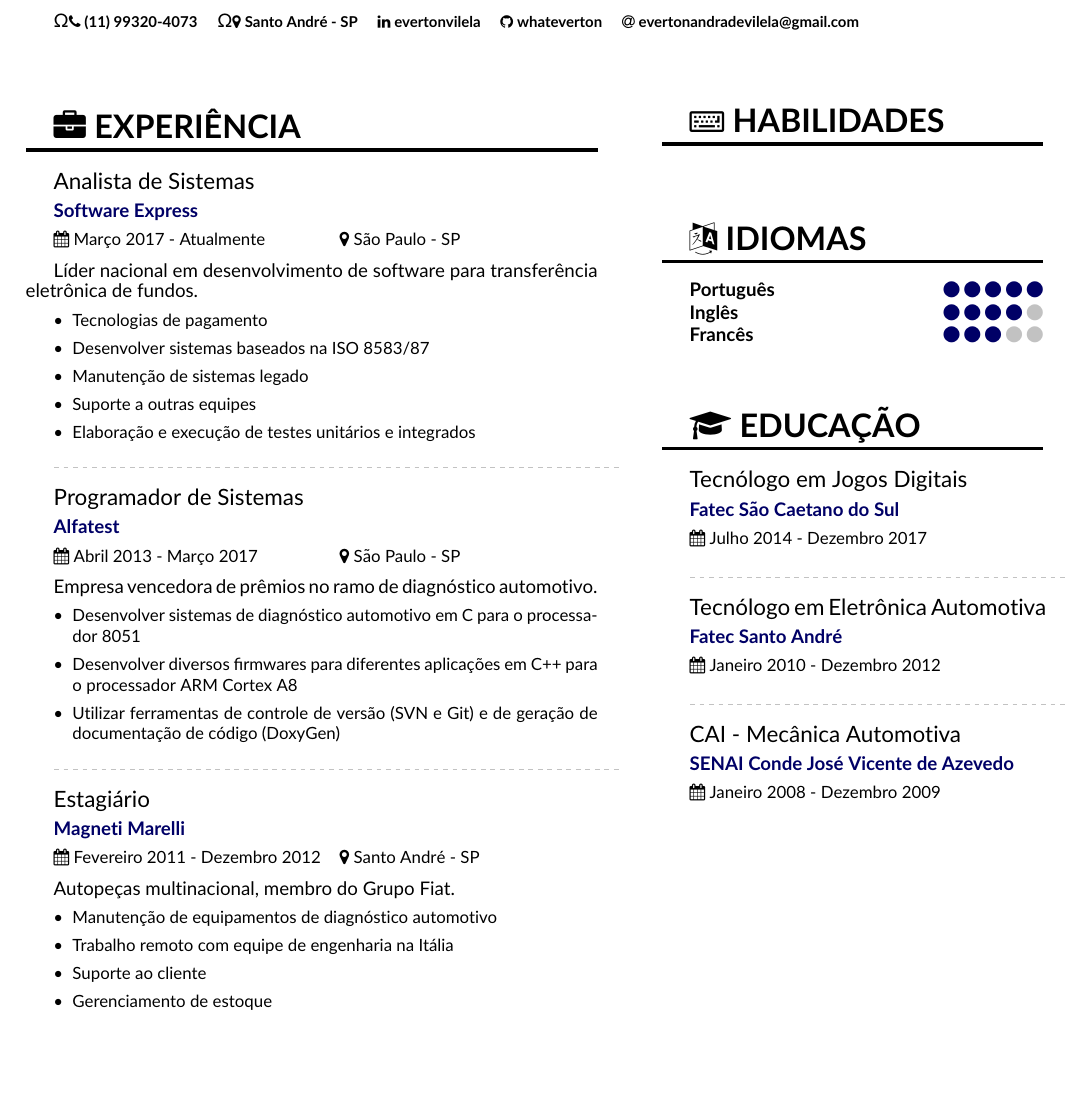
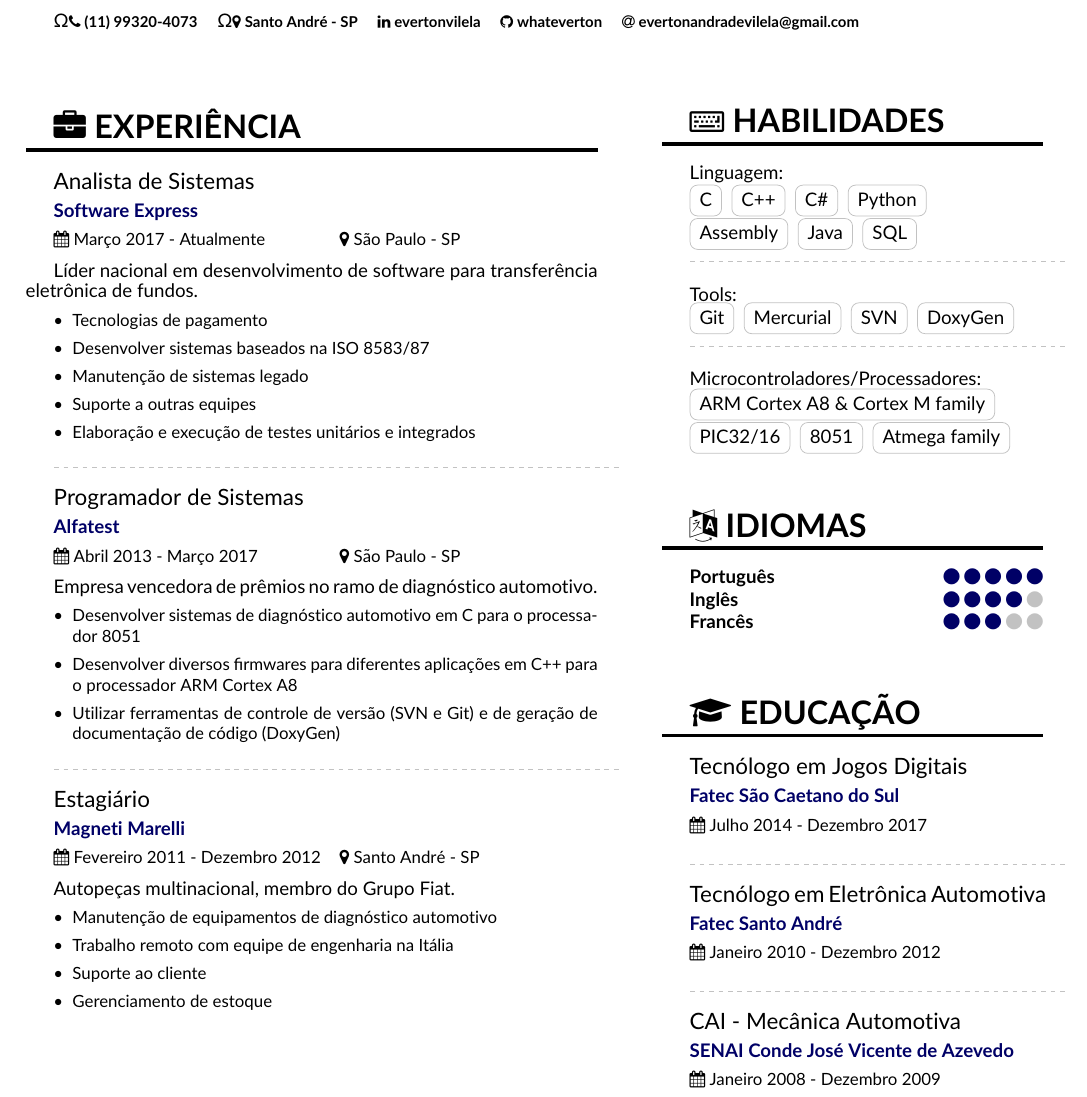
Before and after one commit to whateverton/personal_cv, a LaTeX CV (main.tex, which reads settings/commands.sty): part of the page, cut so that both start at the same text, the shorter picture padded with empty space. Compiled offline with pdfLaTeX.

Commit message:
Puting links in the companies and starting the skills

```diff
--- a/main.tex
+++ b/main.tex
@@ -20,6 +20,9 @@
 
 % Layout
 \geometry{left=1.25cm,right=1.25cm,top=1.5cm,bottom=1.5cm,columnsep=1.2cm}
+
+% Turn off page number
+\pagenumbering{gobble}
 
 %% Used packages
 \usepackage[utf8]{inputenc}
@@ -49,7 +52,7 @@
 
 \cvsection{experience}
 
-\cvevent{\cargoSE}{Software Express}{\dataSE}{São Paulo - SP}
+\cvevent{\cargoSE}{\href{http://www.softwareexpress.com.br/}{Software Express}}{\dataSE}{São Paulo - SP}
 \descSE
 \begin{itemize}
 \item \itemOneSE
@@ -61,7 +64,7 @@
 
 \divider
 
-\cvevent{\cargoAlfa}{Alfatest}{\dataAlfa}{São Paulo - SP}
+\cvevent{\cargoAlfa}{\href{http://www.alfatest.com.br/}{Alfatest}}{\dataAlfa}{São Paulo - SP}
 \descAlfa
 \begin{itemize}
 \item \itemOneAlfa
@@ -71,7 +74,7 @@
 
 \divider
 
-\cvevent{\cargoMM}{Magneti Marelli}{\dataMM}{Santo André - SP}
+\cvevent{\cargoMM}{\href{https://www.magnetimarelli.com/}{Magneti Marelli}}{\dataMM}{Santo André - SP}
 \descMM
 \begin{itemize}
 \item \itemOneMM
@@ -84,6 +87,31 @@
 \switchcolumn
 
 \cvsection{skills}
+
+Linguagem:\par
+\cvtag{C}
+\cvtag{C++}
+\cvtag{C\#}
+\cvtag{Python}\par
+\cvtag{Assembly}
+\cvtag{Java}
+\cvtag{SQL}
+
+\divider\smallskip
+
+Tools:\par
+\cvtag{Git}
+\cvtag{Mercurial}
+\cvtag{SVN}
+\cvtag{DoxyGen}
+
+\divider\smallskip
+
+Microcontroladores/Processadores:\par
+\cvtag{ARM Cortex A8 \& Cortex M family}\par
+\cvtag{PIC32/16}
+\cvtag{8051}
+\cvtag{Atmega family}
 
 \cvsection{languages}
 
--- a/settings/commands.sty
+++ b/settings/commands.sty
@@ -54,3 +54,7 @@
 }
 
 \newcommand{\divider}{\textcolor{body!30}{\hdashrule{\linewidth}{0.6pt}{0.5ex}}\medskip}
+
+\newcommand{\cvtag}[1]{%
+  \tikz[baseline]\node[anchor=base,draw=body!30,rounded corners,inner xsep=1ex,inner ysep =0.75ex,text height=1.5ex,text depth=.25ex]{#1};
+}
```
